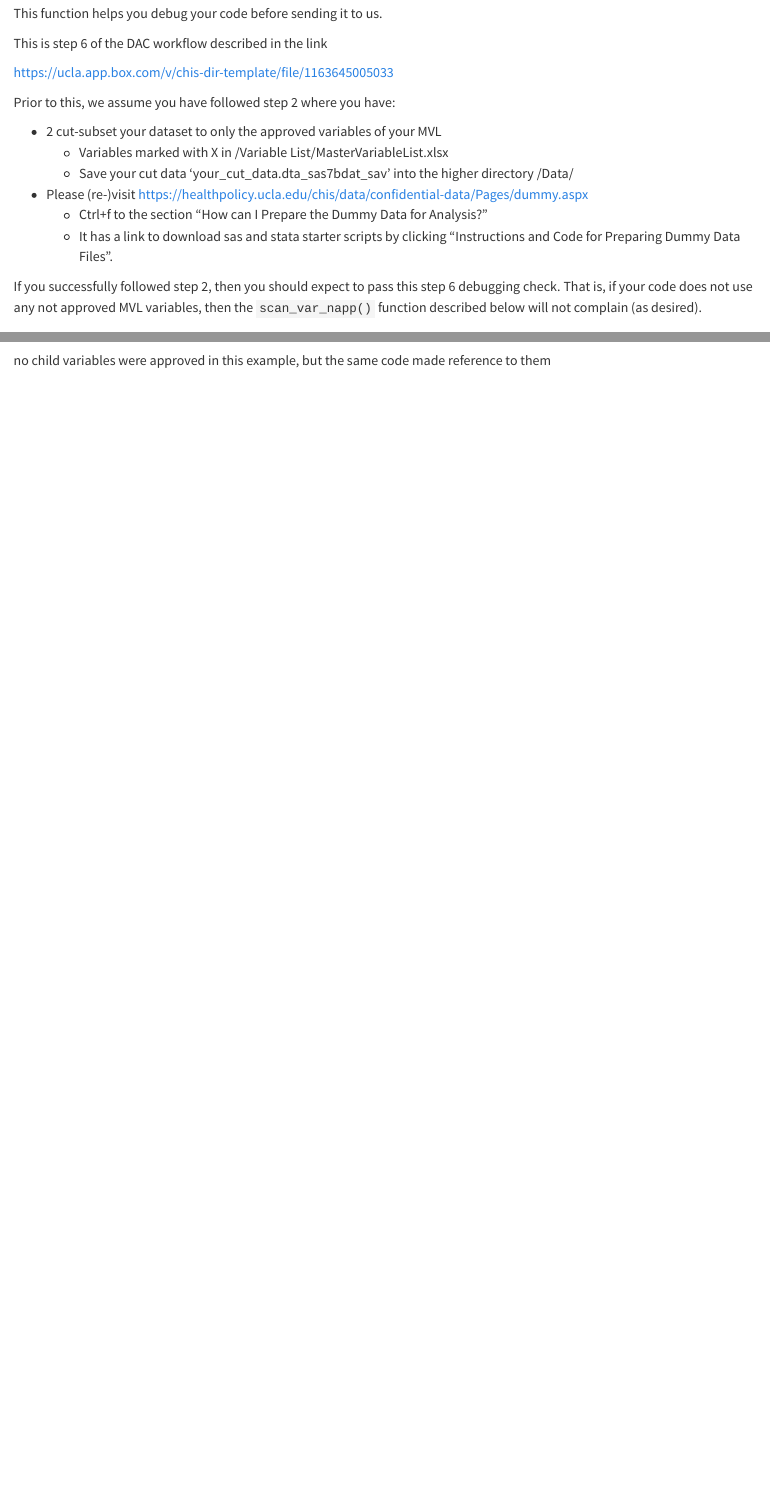
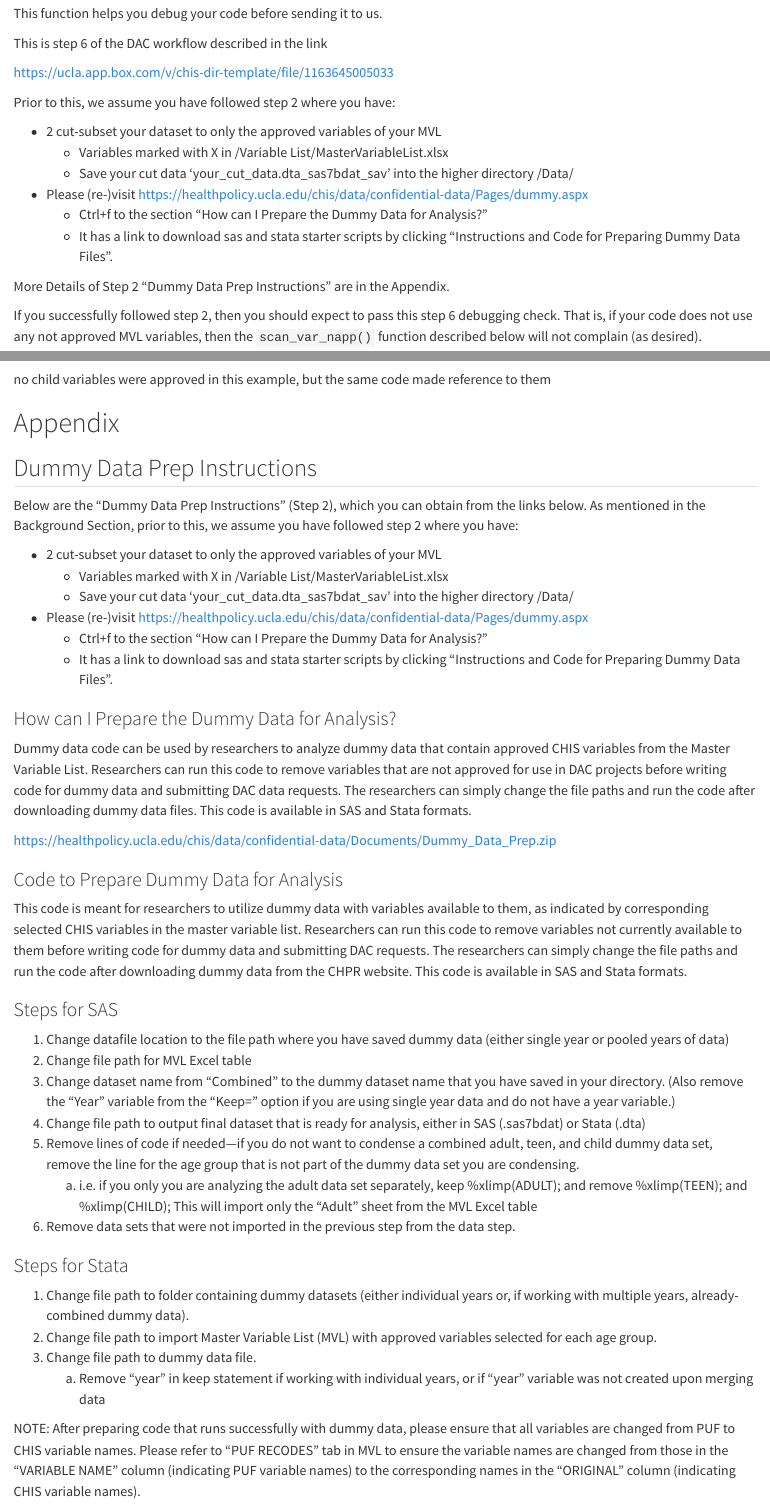
Before and after one commit to mikejacktzen/chismisc, a Quarto document (scan_var_napp/vignette.qmd): the page in a window 1100 px wide, from 310 px down, and a second part further down, joined at a grey line. Rendered offline with R 4.5, knitr and Pandoc in place of Quarto, with nearby package versions; drawn as R Markdown's standard HTML page in place of the format the file asks for; some code elsewhere in the file could not run offline; long lines of code are wrapped; common packages that the code uses without loading them are loaded.

Commit message:
small edits to vignettes

````diff
--- a/scan_var_napp/vignette.qmd
+++ b/scan_var_napp/vignette.qmd
@@ -1,8 +1,7 @@
 ---
 title: "Using the R Function `scan_var_napp()` To Debug Your Code Before Sending It to the DAC"
 format:
-  docx:
-    toc: true
+  docx
 ---
 
 # Intro
@@ -27,6 +26,8 @@ Prior to this, we assume you have followed step 2 where you have:
 -   Please (re-)visit <https://healthpolicy.ucla.edu/chis/data/confidential-data/Pages/dummy.aspx>
     -   Ctrl+f to the section "How can I Prepare the Dummy Data for Analysis?"
     -   It has a link to download sas and stata starter scripts by clicking "Instructions and Code for Preparing Dummy Data Files".
+
+More Details of Step 2 "Dummy Data Prep Instructions" are in the Appendix.
 
 If you successfully followed step 2, then you should expect to pass this step 6 debugging check. That is, if your code does not use any not approved MVL variables, then the `scan_var_napp()` function described below will not complain (as desired).
 
@@ -185,3 +186,44 @@ scan_var_napp(code_client=code_client,
 ```
 
 no child variables were approved in this example, but the same code made reference to them
+
+# Appendix
+
+## Dummy Data Prep Instructions
+
+Below are the "Dummy Data Prep Instructions" (Step 2), which you can obtain from the links below. As mentioned in the Background Section, prior to this, we assume you have followed step 2 where you have:
+
+-   2 cut-subset your dataset to only the approved variables of your MVL
+    -   Variables marked with X in /Variable List/MasterVariableList.xlsx
+    -   Save your cut data 'your_cut_data.dta_sas7bdat_sav' into the higher directory /Data/
+-   Please (re-)visit <https://healthpolicy.ucla.edu/chis/data/confidential-data/Pages/dummy.aspx>
+    -   Ctrl+f to the section "How can I Prepare the Dummy Data for Analysis?"
+    -   It has a link to download sas and stata starter scripts by clicking "Instructions and Code for Preparing Dummy Data Files".
+
+
+### How can I Prepare the Dummy Data for Analysis?
+
+Dummy data code can be used by researchers to analyze dummy data that contain approved CHIS variables from the Master Variable List. Researchers can run this code to remove variables that are not approved for use in DAC projects before writing code for dummy data and submitting DAC data requests. The researchers can simply change the file paths and run the code after downloading dummy data files. This code is available in SAS and Stata formats.
+
+<https://healthpolicy.ucla.edu/chis/data/confidential-data/Documents/Dummy_Data_Prep.zip>
+
+### Code to Prepare Dummy Data for Analysis
+This code is meant for researchers to utilize dummy data with variables available to them, as indicated by corresponding selected CHIS variables in the master variable list. Researchers can run this code to remove variables not currently available to them before writing code for dummy data and submitting DAC requests. The researchers can simply change the file paths and run the code after downloading dummy data from the CHPR website. This code is available in SAS and Stata formats.
+
+### Steps for SAS
+1.	Change datafile location to the file path where you have saved dummy data (either single year or pooled years of data)
+2.	Change file path for MVL Excel table
+3.	Change dataset name from “Combined” to the dummy dataset name that you have saved in your directory. (Also remove the “Year” variable from the “Keep=” option if you are using single year data and do not have a year variable.)
+4.	Change file path to output final dataset that is ready for analysis, either in SAS (.sas7bdat) or Stata (.dta)
+5.	Remove lines of code if needed—if you do not want to condense a combined adult, teen, and child dummy data set, remove the line for the age group that is not part of the dummy data set you are condensing.
+    a.	i.e. if you only you are analyzing the adult data set separately, keep %xlimp(ADULT); and remove %xlimp(TEEN); and %xlimp(CHILD);
+This will import only the “Adult” sheet from the MVL Excel table
+6.	Remove data sets that were not imported in the previous step from the data step.
+
+### Steps for Stata
+1.	Change file path to folder containing dummy datasets (either individual years or, if working with multiple years, already-combined dummy data).
+2.	Change file path to import Master Variable List (MVL) with approved variables selected for each age group.
+3.	Change file path to dummy data file.
+    a.	Remove “year” in keep statement if working with individual years, or if “year” variable was not created upon merging data
+
+NOTE: After preparing code that runs successfully with dummy data, please ensure that all variables are changed from PUF to CHIS variable names. Please refer to “PUF RECODES” tab in MVL to ensure the variable names are changed from those in the “VARIABLE NAME” column (indicating PUF variable names) to the corresponding names in the “ORIGINAL” column (indicating CHIS variable names).
````
Also changed, not shown: rchisdd/vignette.qmd (+1 -2 lines), scan_var_napp/vignette.qmd (2 more changed lines), 2 other files.
